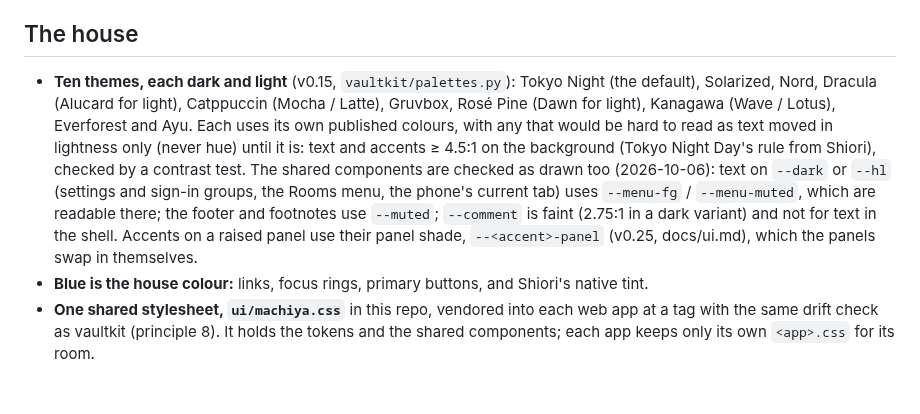
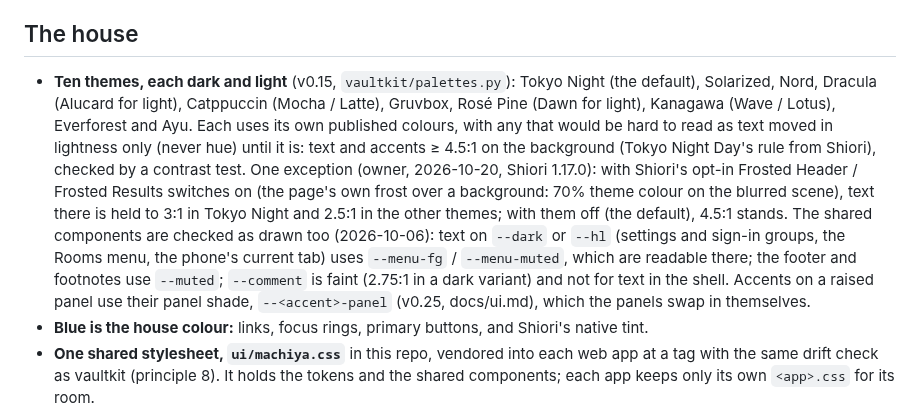
Before and after one commit to machiya-kobo/machiya, a Markdown page: docs/design.md, the part around the change. Rendered like a GitHub page; blank space fills up the shorter version.

Commit message:
machiya: design.md: the contrast rule's one exception, Shiori's opt-in Frosted surfaces hold text to 3:1 (Tokyo Night) / 2.5:1 (owner, 2026-10-20)
Co-Authored-By: Claude Opus 5.5 <noreply@anthropic.com>

```diff
--- a/docs/design.md
+++ b/docs/design.md
@@ -6,7 +6,7 @@ The pieces you see in a list (filter pills, chips, tinted items, cards) and how
 
 ## The house
 
-- **Ten themes, each dark and light** (v0.15, `vaultkit/palettes.py`): Tokyo Night (the default), Solarized, Nord, Dracula (Alucard for light), Catppuccin (Mocha / Latte), Gruvbox, Rosé Pine (Dawn for light), Kanagawa (Wave / Lotus), Everforest and Ayu. Each uses its own published colours, with any that would be hard to read as text moved in lightness only (never hue) until it is: text and accents ≥ 4.5:1 on the background (Tokyo Night Day's rule from Shiori), checked by a contrast test. The shared components are checked as drawn too (2026-10-06): text on `--dark` or `--hl` (settings and sign-in groups, the Rooms menu, the phone's current tab) uses `--menu-fg` / `--menu-muted`, which are readable there; the footer and footnotes use `--muted`; `--comment` is faint (2.75:1 in a dark variant) and not for text in the shell. Accents on a raised panel use their panel shade, `--<accent>-panel` (v0.25, docs/ui.md), which the panels swap in themselves.
+- **Ten themes, each dark and light** (v0.15, `vaultkit/palettes.py`): Tokyo Night (the default), Solarized, Nord, Dracula (Alucard for light), Catppuccin (Mocha / Latte), Gruvbox, Rosé Pine (Dawn for light), Kanagawa (Wave / Lotus), Everforest and Ayu. Each uses its own published colours, with any that would be hard to read as text moved in lightness only (never hue) until it is: text and accents ≥ 4.5:1 on the background (Tokyo Night Day's rule from Shiori), checked by a contrast test. One exception (owner, 2026-10-20, Shiori 1.17.0): with Shiori's opt-in Frosted Header / Frosted Results switches on (the page's own frost over a background: 70% theme colour on the blurred scene), text there is held to 3:1 in Tokyo Night and 2.5:1 in the other themes; with them off (the default), 4.5:1 stands. The shared components are checked as drawn too (2026-10-06): text on `--dark` or `--hl` (settings and sign-in groups, the Rooms menu, the phone's current tab) uses `--menu-fg` / `--menu-muted`, which are readable there; the footer and footnotes use `--muted`; `--comment` is faint (2.75:1 in a dark variant) and not for text in the shell. Accents on a raised panel use their panel shade, `--<accent>-panel` (v0.25, docs/ui.md), which the panels swap in themselves.
 - **Blue is the house colour:** links, focus rings, primary buttons, and Shiori's native tint.
 - **One shared stylesheet, `ui/machiya.css`** in this repo, vendored into each web app at a tag with the same drift check as vaultkit (principle 8). It holds the tokens and the shared components; each app keeps only its own `<app>.css` for its room.
 - **Scales:**
```
